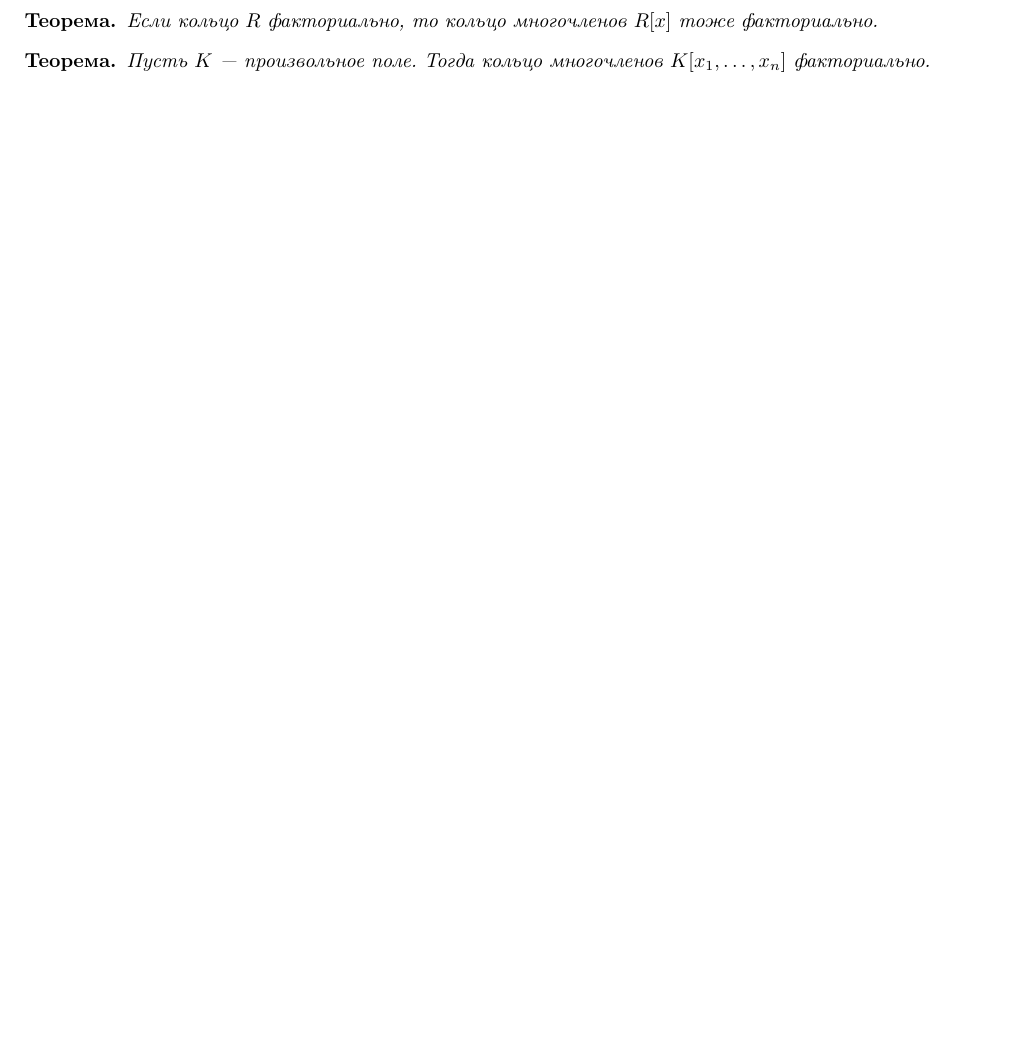
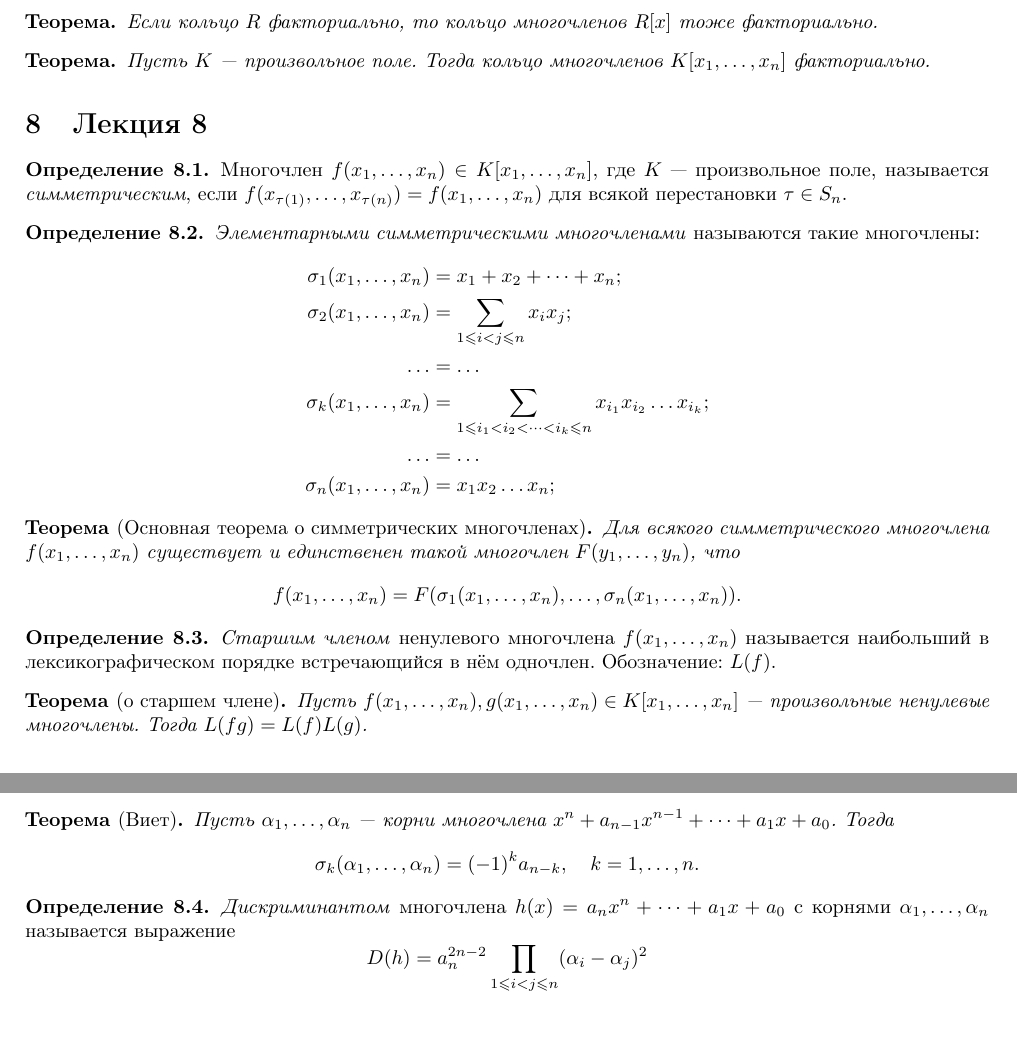
Before and after one commit to monory/openLaTeX, a LaTeX problem sheet (Algebra/Exam (summer 2015)/theory.tex): part of page 6 of 6 before the commit and two parts of pages 6 and 7 of 7 after it, the two joined at a grey line, cut so that both start at the same text, the shorter picture padded with empty space. Compiled offline with pdfLaTeX.

Commit message:
Добавил лекцию 8 к материалу по алгебре

```diff
--- a/Algebra/Exam (summer 2015)/theory.tex
+++ b/Algebra/Exam (summer 2015)/theory.tex
@@ -538,4 +538,51 @@
 \end{theorem}
 
 
+\section{Лекция 8}
+
+\begin{definition}
+Многочлен \(f(x_1, \dots, x_n) \in K[x_1, \dots, x_n]\), где \(K\) --- произвольное поле, называется \emph{симметрическим}, если \(f(x_{\tau(1)}, \dots, x_{\tau(n)}) = f(x_1, \dots, x_n)\) для всякой перестановки \(\tau \in S_n\).
+\end{definition}
+
+\begin{definition}
+\emph{Элементарными симметрическими многочленами} называются такие многочлены:
+\begin{align*}
+	\sigma_1(x_1, \dots, x_n) &= x_1 + x_2 + \dots + x_n; \\
+	\sigma_2(x_1, \dots, x_n) &= \sum_{1 \leqslant i < j \leqslant n} x_ix_j; \\
+	\dots &= \dots \\
+	\sigma_k(x_1, \dots, x_n) &= \sum_{1 \leqslant i_1 < i_2 < \dots < i_k \leqslant n} x_{i_1}x_{i_2}\dots{}x_{i_k}; \\
+	\dots &= \dots \\
+	\sigma_n(x_1, \dots, x_n) &= x_1x_2\dots{}x_n;
+\end{align*}
+\end{definition}
+
+\begin{theorem}[Основная теорема о симметрических многочленах]
+Для всякого симметрического многочлена \(f(x_1, \dots, x_n)\) существует и единственен такой многочлен \(F(y_1, \dots, y_n)\), что
+\begin{equation*}
+	f(x_1, \dots, x_n) = F(\sigma_1(x_1, \dots, x_n), \dots, \sigma_n(x_1, \dots, x_n)).
+\end{equation*}
+\end{theorem}
+
+\begin{definition}
+\emph{Старшим членом} ненулевого многочлена \(f(x_1, \dots, x_n)\) называется наибольший в лексикографическом порядке встречающийся в нём одночлен. Обозначение: \(L(f)\).
+\end{definition}
+
+\begin{theorem}[о старшем члене]
+Пусть \(f(x_1, \dots, x_n), g(x_1, \dots, x_n) \in K[x_1, \dots, x_n]\) --- произвольные ненулевые многочлены. Тогда \(L(fg) = L(f)L(g)\).
+\end{theorem}
+
+\begin{theorem}[Виет]
+Пусть \(\alpha_1, \dots, \alpha_n\) --- корни многочлена \(x^n + a_{n-1}x^{n-1} + \dots + a_1x + a_0\). Тогда
+\begin{equation*}
+	\sigma_k(\alpha_1, \dots, \alpha_n) = (-1)^k a_{n-k}, \quad k = 1, \dots, n.
+\end{equation*}
+\end{theorem}
+
+\begin{definition}
+\emph{Дискриминантом} многочлена \(h(x) = a_nx^n + \dots + a_1x + a_0\) с корнями \(\alpha_1, \dots, \alpha_n\) называется выражение
+\begin{equation*}
+	D(h) = a_{n}^{2n-2} \prod_{1 \leqslant i < j \leqslant n} (\alpha_i - \alpha_j)^2
+\end{equation*}
+\end{definition}
+
 \end{document}
```
Also changed, not shown: Algebra/Exam (summer 2015)/theory.pdf.
